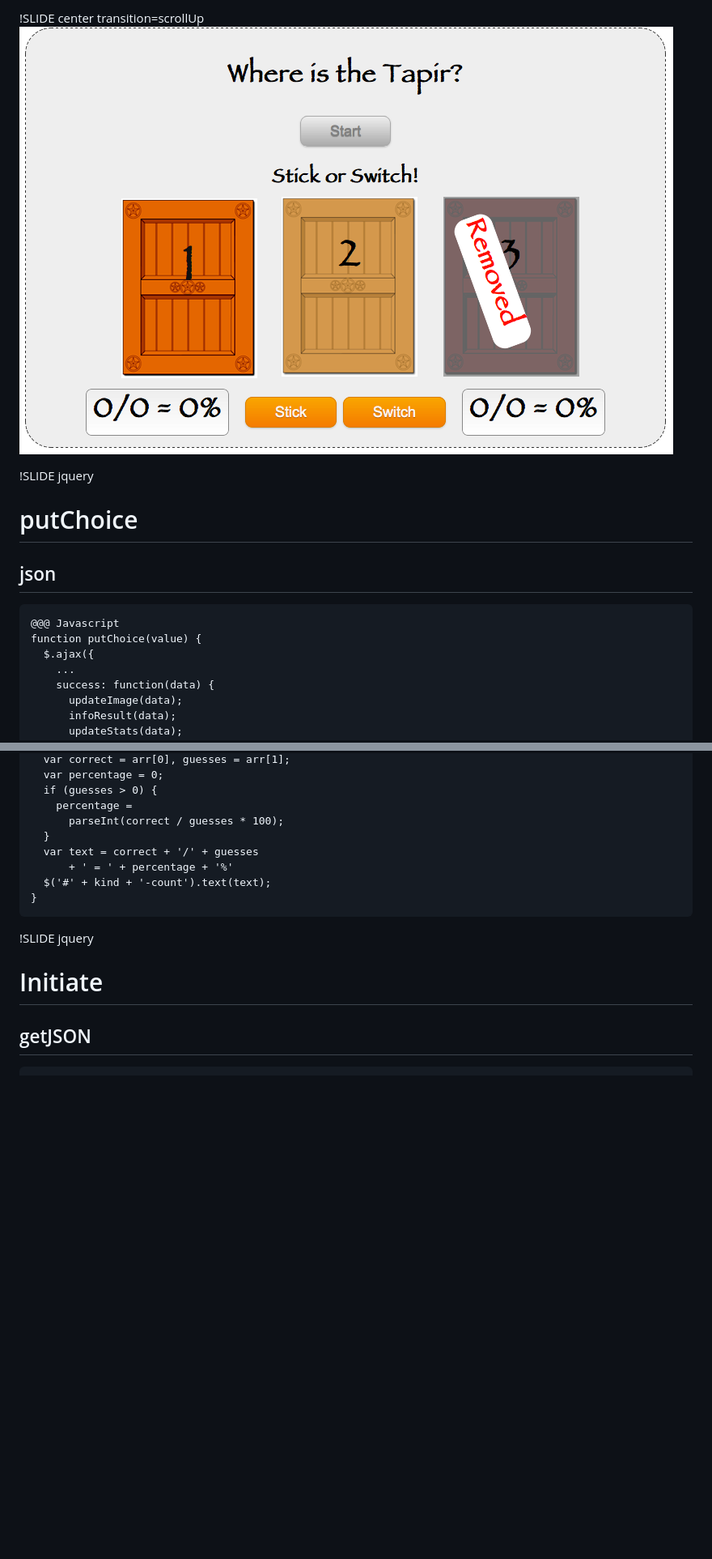
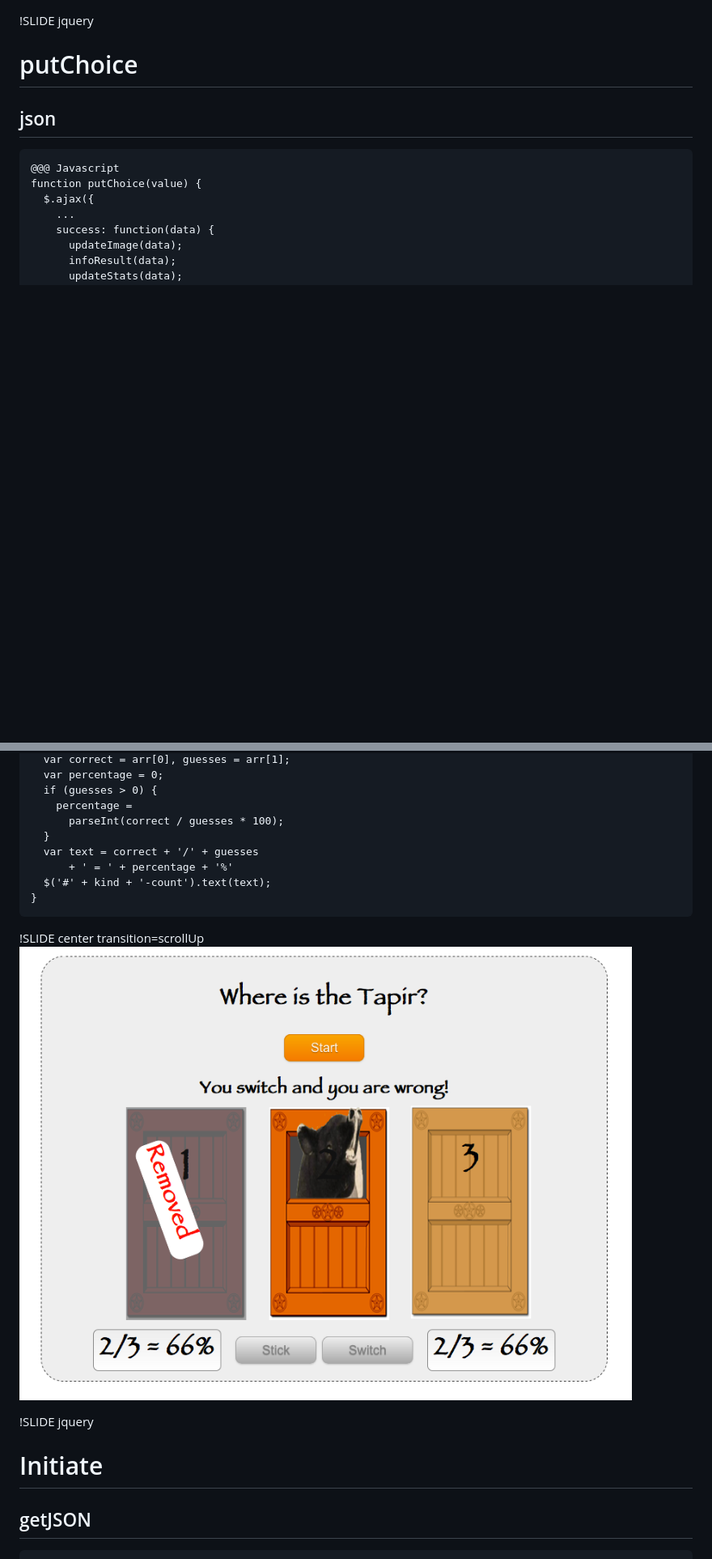
Before and after one commit to andersjanmyr/jquery_sinatra, a Markdown page: stick_or_switch/03_jquery_display.md, 2 parts joined by grey strips. Shown: that part at 81% size. GitHub-like rendering; pictures changed too: stick_or_switch/stats.png (added); blank space fills up the shorter version.

Commit message:
Added more slides

```diff
--- a/stick_or_switch/03_jquery_display.md
+++ b/stick_or_switch/03_jquery_display.md
@@ -1,6 +1,3 @@
-!SLIDE center transition=scrollUp
-![Tapir App](stick_or_switch.png)
-
 !SLIDE jquery
 # putChoice
 ## json
@@ -36,6 +33,10 @@
       $('#' + kind + '-count').text(text);
     }
 
+!SLIDE center transition=scrollUp
+![Tapir App](stats.png)
+
+
 !SLIDE jquery
 # Initiate
 ## getJSON
```
Also changed, not shown: start_button/04_jquery_again.md (+2 -2 lines).
